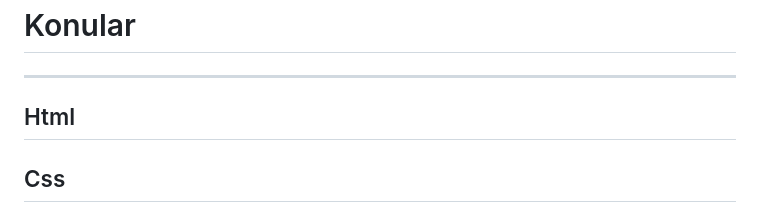
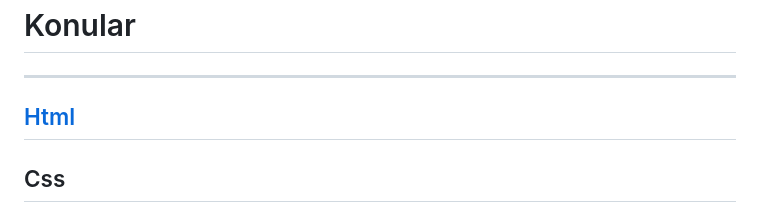
Before and after one commit to YunusEmreMaral/KompleWeb-SadikTuran, a Markdown page: README.md, the part around the change. Rendered like a GitHub page.

```diff
--- a/README.md
+++ b/README.md
@@ -1,6 +1,6 @@
 # Konular
 ---
-## Html
+## [ Html ](Html)
 ## Css
 ## Bootstrap
 ---
```
